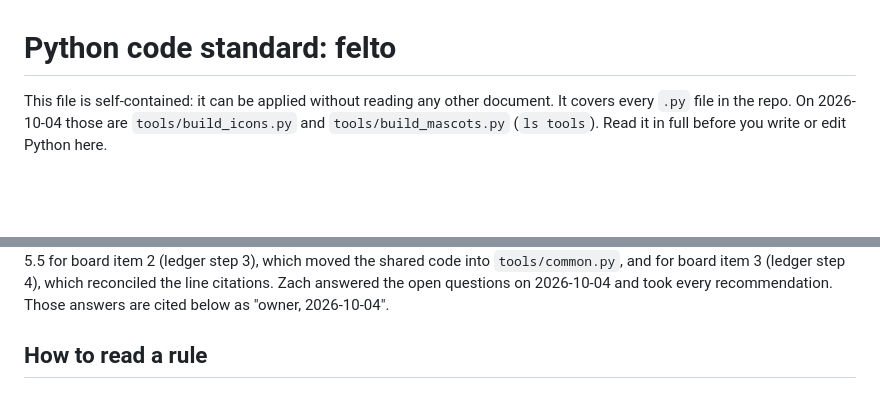
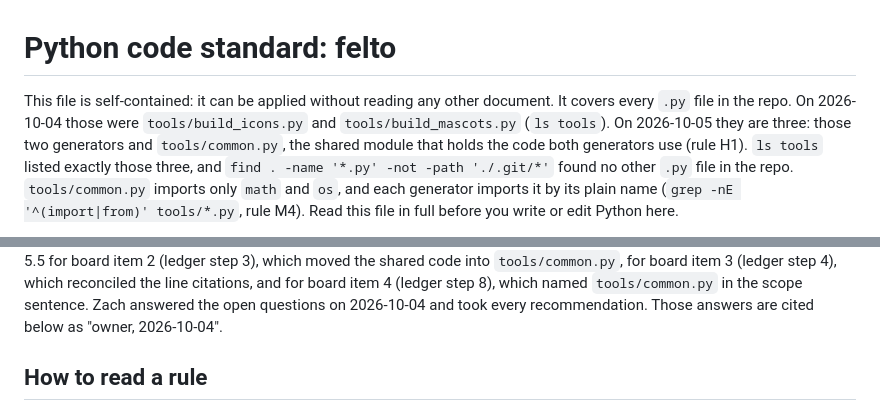
Before and after one commit to zach-short/felto, a Markdown page: docs/conventions-python.md, 2 parts joined by grey strips. GitHub-like rendering; blank space fills up the shorter version.

```diff
--- a/docs/conventions-python.md
+++ b/docs/conventions-python.md
@@ -1,6 +1,11 @@
 # Python code standard: felto
 
 This file is self-contained: it can be applied without reading any other document. It covers
-every `.py` file in the repo. On 2026-10-04 those are `tools/build_icons.py` and
-`tools/build_mascots.py` (`ls tools`). Read it in full before you write or edit Python here.
+every `.py` file in the repo. On 2026-10-04 those were `tools/build_icons.py` and
+`tools/build_mascots.py` (`ls tools`). On 2026-10-05 they are three: those two generators and
+`tools/common.py`, the shared module that holds the code both generators use (rule H1). `ls tools`
+listed exactly those three, and `find . -name '*.py' -not -path './.git/*'` found no other `.py`
+file in the repo. `tools/common.py` imports only `math` and `os`, and each generator imports it by
+its plain name (`grep -nE '^(import|from)' tools/*.py`, rule M4). Read this file in full before
+you write or edit Python here.
 
@@ -8,5 +13,6 @@ Version 1.1.1. Written 2026-10-04 on Opus 5.5 for board item 1 (ledger step 2 in
 revised 2026-10-05 on Sonnet 5.5 for board item 2 (ledger step 3), which moved the shared code
-into `tools/common.py`, and for board item 3 (ledger step 4), which reconciled the line citations.
+into `tools/common.py`, for board item 3 (ledger step 4), which reconciled the line citations,
+and for board item 4 (ledger step 8), which named `tools/common.py` in the scope sentence.
 Zach answered the open questions on 2026-10-04 and took every recommendation. Those answers are
 cited below as "owner, 2026-10-04".
 
```
Also changed, not shown: other parts of docs/conventions-python.md (+1 -1 lines), HANDOFF.md (+23 -1 lines), PASSOFF.md (+5 -1 lines).
